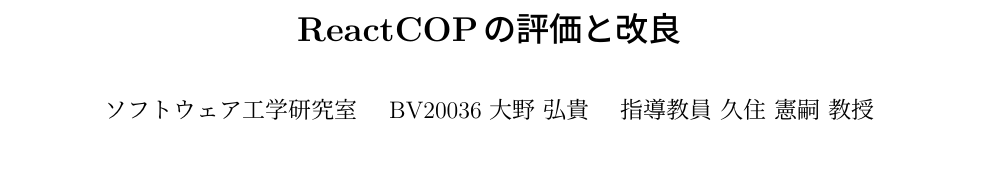
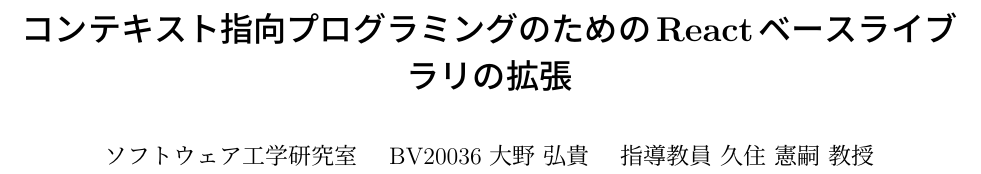
Before and after one commit to ono-hiroki/research, a LaTeX document (midterm/概要書.tex): part of the page before the commit and part of page 1 of 2 after it, cut at the place of the change. Compiled offline with pLaTeX and dvipdfmx.

Commit message:
タイトルの変更

```diff
--- a/midterm/概要書.tex
+++ b/midterm/概要書.tex
@@ -26,7 +26,7 @@
 %**************************
 \title{
   \LARGE\bf
-  ReactCOPの評価と改良 \\[1ex]}
+  コンテキスト指向プログラミングのためのReactベースライブラリの拡張 \\[1ex]}
 \author{ソフトウェア工学研究室 \quad
         BV20036 大野 弘貴 \quad
         指導教員 久住 憲嗣 教授}
```
Also changed, not shown: midterm/概要書.pdf.
